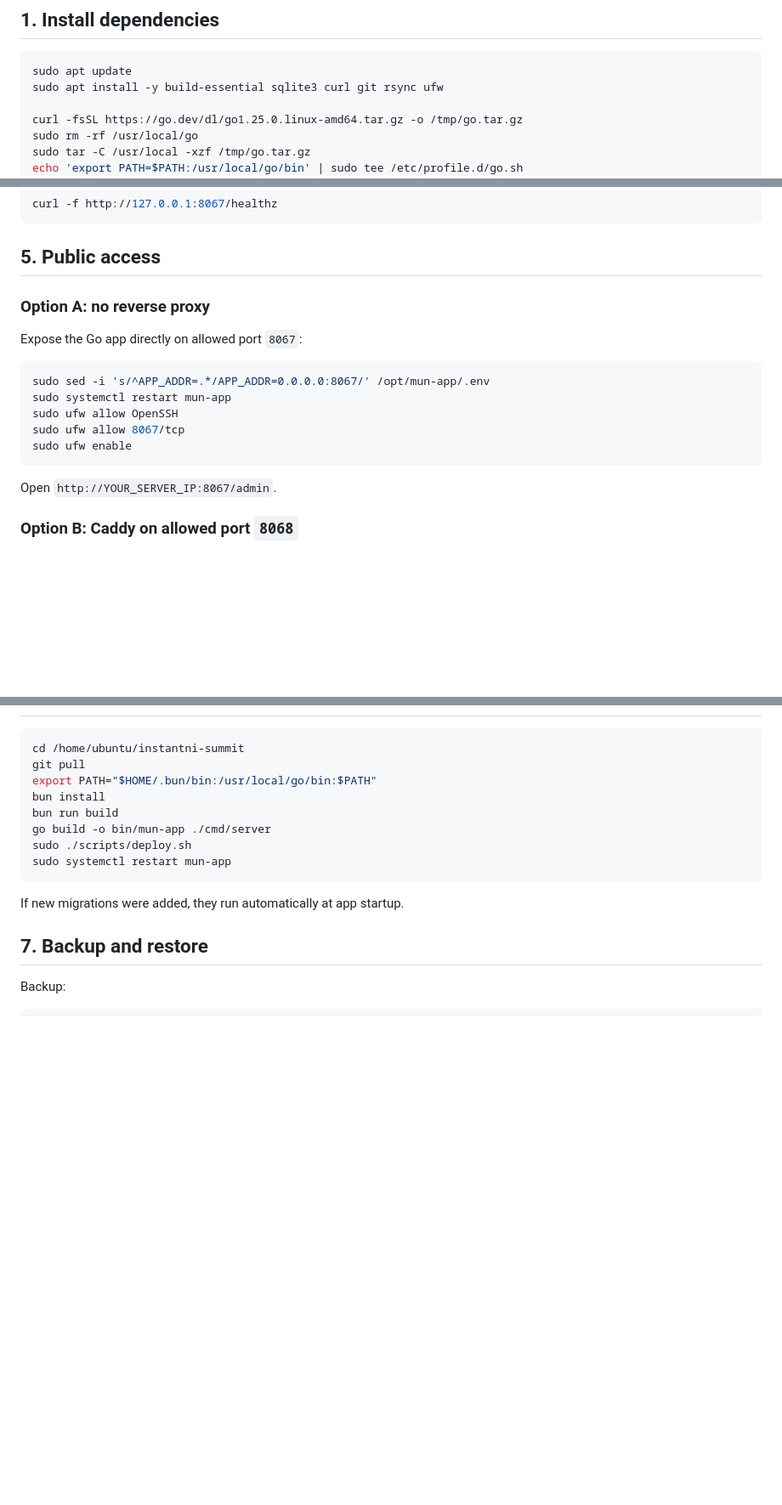
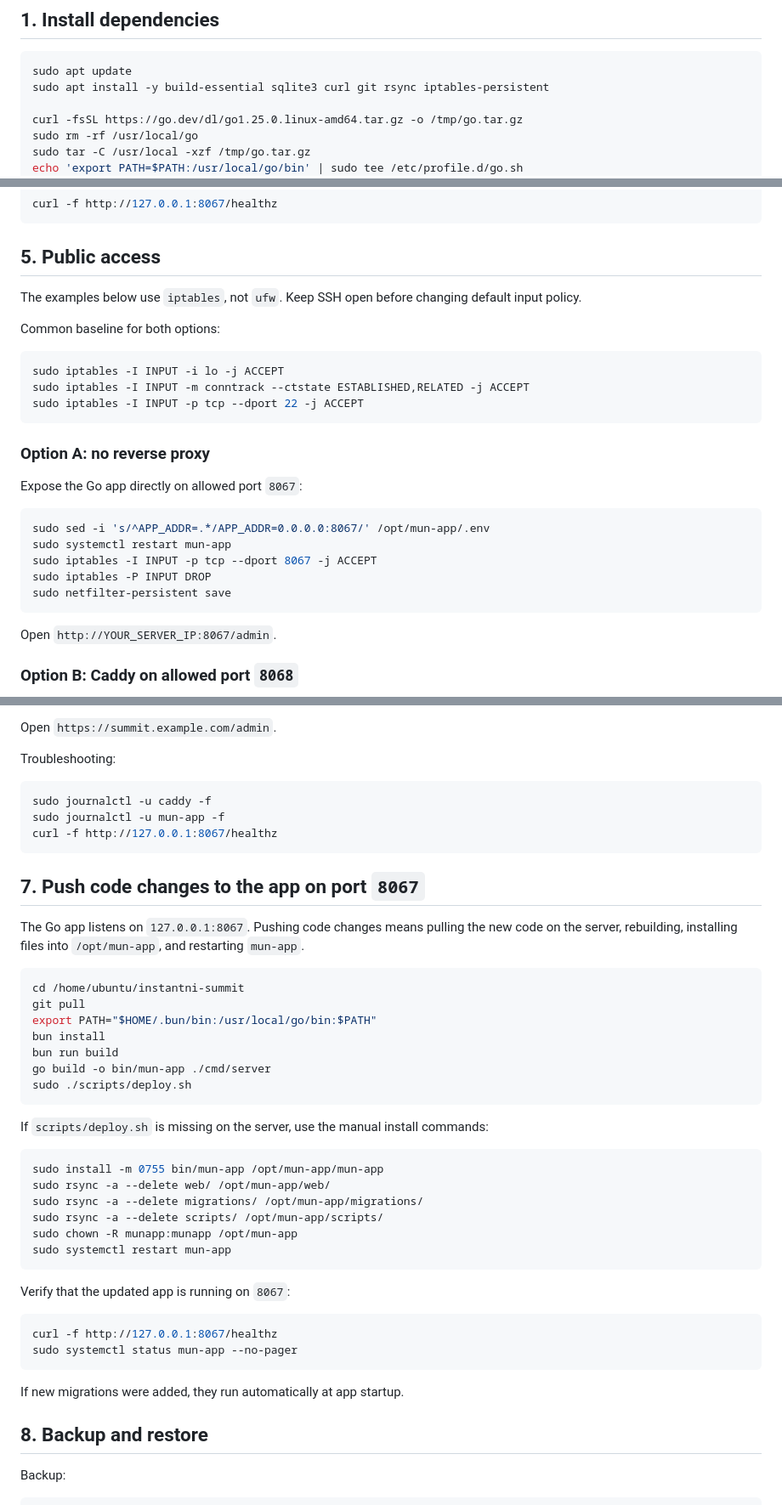
Before and after one commit to exotwd/Instantni-summit, a Markdown page: docs/deployment.md, 3 parts joined by grey strips. Shown at 85% size. GitHub-like rendering; blank space fills up the shorter version.

````diff
--- a/docs/deployment.md
+++ b/docs/deployment.md
@@ -6,7 +6,7 @@ These commands assume the repository is already cloned to `/home/ubuntu/instantn
 
 ```bash
 sudo apt update
-sudo apt install -y build-essential sqlite3 curl git rsync ufw
+sudo apt install -y build-essential sqlite3 curl git rsync iptables-persistent
 
 curl -fsSL https://go.dev/dl/go1.25.0.linux-amd64.tar.gz -o /tmp/go.tar.gz
 sudo rm -rf /usr/local/go
@@ -79,6 +79,16 @@ curl -f http://127.0.0.1:8067/healthz
 
 ## 5. Public access
 
+The examples below use `iptables`, not `ufw`. Keep SSH open before changing default input policy.
+
+Common baseline for both options:
+
+```bash
+sudo iptables -I INPUT -i lo -j ACCEPT
+sudo iptables -I INPUT -m conntrack --ctstate ESTABLISHED,RELATED -j ACCEPT
+sudo iptables -I INPUT -p tcp --dport 22 -j ACCEPT
+```
+
 ### Option A: no reverse proxy
 
 Expose the Go app directly on allowed port `8067`:
@@ -86,9 +96,9 @@ Expose the Go app directly on allowed port `8067`:
 ```bash
 sudo sed -i 's/^APP_ADDR=.*/APP_ADDR=0.0.0.0:8067/' /opt/mun-app/.env
 sudo systemctl restart mun-app
-sudo ufw allow OpenSSH
-sudo ufw allow 8067/tcp
-sudo ufw enable
+sudo iptables -I INPUT -p tcp --dport 8067 -j ACCEPT
+sudo iptables -P INPUT DROP
+sudo netfilter-persistent save
 ```
 
 Open `http://YOUR_SERVER_IP:8067/admin`.
@@ -123,3 +203,16 @@ The bundled Caddyfile disables Caddy's default admin listener and proxies `:8068
+Open `https://summit.example.com/admin`.
+
+Troubleshooting:
+
+```bash
+sudo journalctl -u caddy -f
+sudo journalctl -u mun-app -f
+curl -f http://127.0.0.1:8067/healthz
+```
+
+## 7. Push code changes to the app on port `8067`
+
+The Go app listens on `127.0.0.1:8067`. Pushing code changes means pulling the new code on the server, rebuilding, installing files into `/opt/mun-app`, and restarting `mun-app`.
 
 ```bash
 cd /home/ubuntu/instantni-summit
@@ -129,12 +222,29 @@ bun install
 bun run build
 go build -o bin/mun-app ./cmd/server
 sudo ./scripts/deploy.sh
+```
+
+If `scripts/deploy.sh` is missing on the server, use the manual install commands:
+
+```bash
+sudo install -m 0755 bin/mun-app /opt/mun-app/mun-app
+sudo rsync -a --delete web/ /opt/mun-app/web/
+sudo rsync -a --delete migrations/ /opt/mun-app/migrations/
+sudo rsync -a --delete scripts/ /opt/mun-app/scripts/
+sudo chown -R munapp:munapp /opt/mun-app
 sudo systemctl restart mun-app
+```
+
+Verify that the updated app is running on `8067`:
+
+```bash
+curl -f http://127.0.0.1:8067/healthz
+sudo systemctl status mun-app --no-pager
 ```
 
 If new migrations were added, they run automatically at app startup.
 
-## 7. Backup and restore
+## 8. Backup and restore
 
 Backup:
 
````
Also changed, not shown: other parts of docs/deployment.md (+74 -4 lines).
